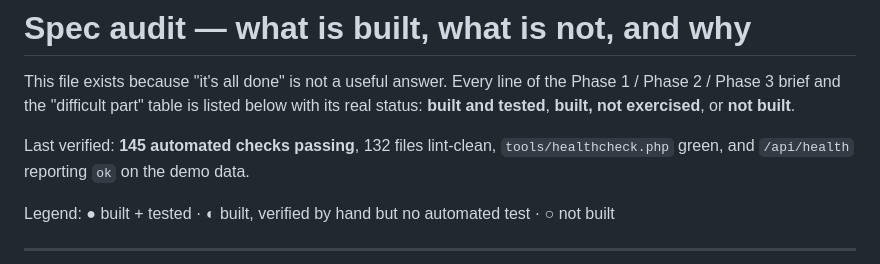
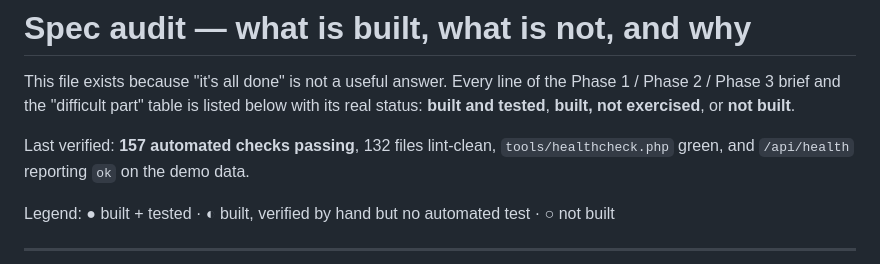
Before and after one commit to ihshan001/myprojects, a Markdown page: queuepilot/docs/SPEC-AUDIT.md, the part around the change. Rendered like a GitHub page.

Commit message:
Correct the audit stamp to 157 checks
Co-authored-by: arena-agent <297053741+arena-agent@users.noreply.github.com>

```diff
--- a/queuepilot/docs/SPEC-AUDIT.md
+++ b/queuepilot/docs/SPEC-AUDIT.md
@@ -5,7 +5,7 @@ the Phase 1 / Phase 2 / Phase 3 brief and the "difficult part" table is listed
 below with its real status: **built and tested**, **built, not exercised**, or
 **not built**.
 
-Last verified: **145 automated checks passing**, 132 files lint-clean,
+Last verified: **157 automated checks passing**, 132 files lint-clean,
 `tools/healthcheck.php` green, and `/api/health` reporting `ok` on the demo
 data.
 
```
